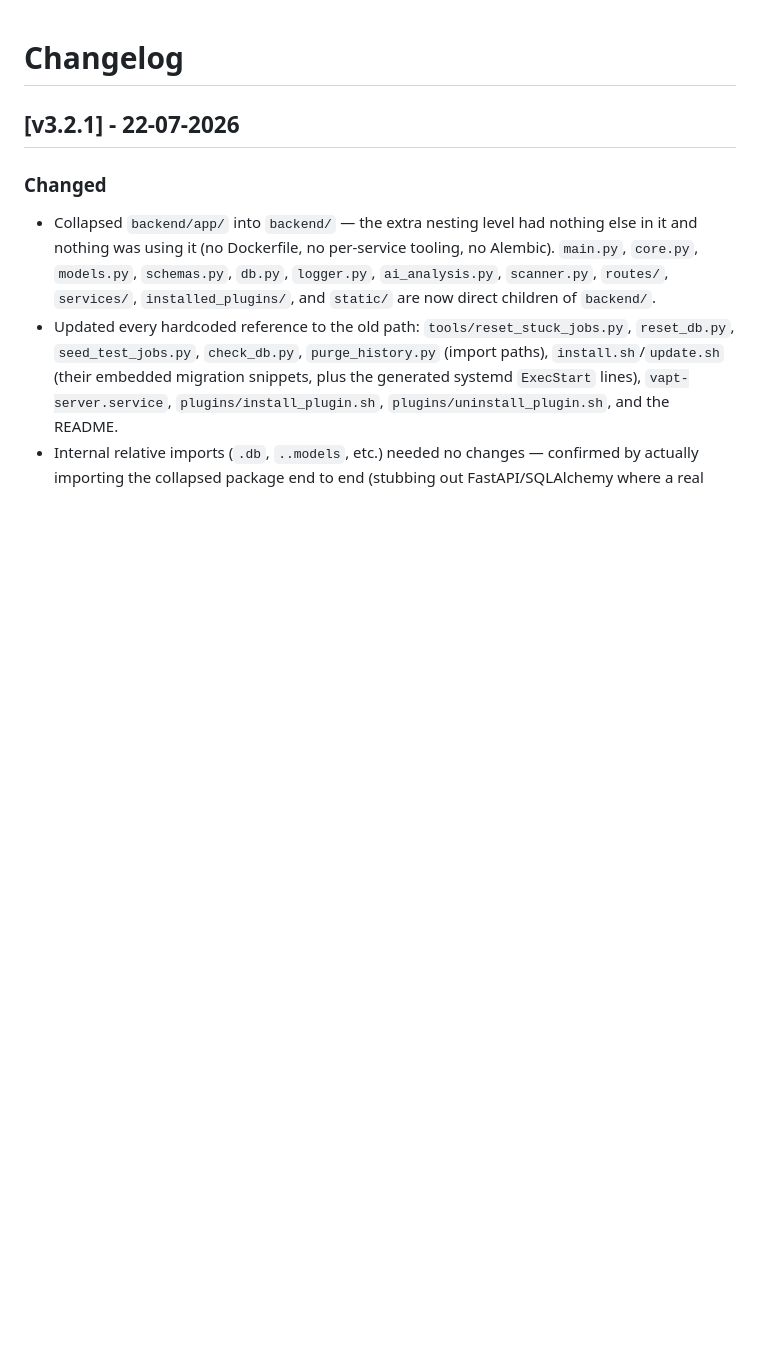
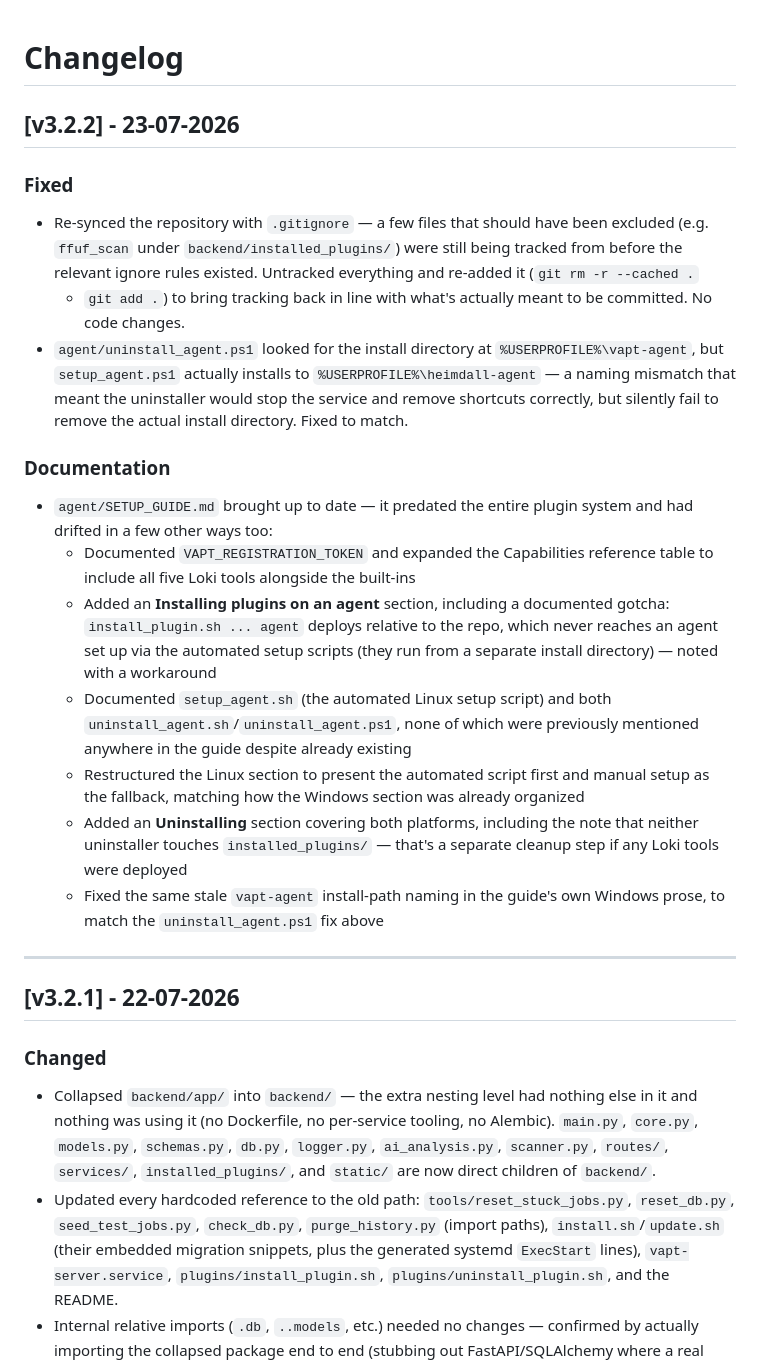
Before and after one commit to ToluGuy/heimdall-vscanner, a Markdown page: Changelog.md, the part around the change. GitHub-like rendering; blank space fills up the shorter version.

Commit message:
Changlog update

```diff
--- a/Changelog.md
+++ b/Changelog.md
@@ -1,4 +1,44 @@
 # Changelog
+
+## [v3.2.2] - 23-07-2026
+
+### Fixed
+- Re-synced the repository with `.gitignore` — a few files that should
+  have been excluded (e.g. `ffuf_scan` under `backend/installed_plugins/`)
+  were still being tracked from before the relevant ignore rules
+  existed. Untracked everything and re-added it (`git rm -r --cached .`
+  + `git add .`) to bring tracking back in line with what's actually
+  meant to be committed. No code changes.
+- `agent/uninstall_agent.ps1` looked for the install directory at
+  `%USERPROFILE%\vapt-agent`, but `setup_agent.ps1` actually installs to
+  `%USERPROFILE%\heimdall-agent` — a naming mismatch that meant the
+  uninstaller would stop the service and remove shortcuts correctly, but
+  silently fail to remove the actual install directory. Fixed to match.
+
+### Documentation
+- `agent/SETUP_GUIDE.md` brought up to date — it predated the entire
+  plugin system and had drifted in a few other ways too:
+  - Documented `VAPT_REGISTRATION_TOKEN` and expanded the Capabilities
+    reference table to include all five Loki tools alongside the
+    built-ins
+  - Added an **Installing plugins on an agent** section, including a
+    documented gotcha: `install_plugin.sh ... agent` deploys relative to
+    the repo, which never reaches an agent set up via the automated
+    setup scripts (they run from a separate install directory) — noted
+    with a workaround
+  - Documented `setup_agent.sh` (the automated Linux setup script) and
+    both `uninstall_agent.sh`/`uninstall_agent.ps1`, none of which were
+    previously mentioned anywhere in the guide despite already existing
+  - Restructured the Linux section to present the automated script
+    first and manual setup as the fallback, matching how the Windows
+    section was already organized
+  - Added an **Uninstalling** section covering both platforms, including
+    the note that neither uninstaller touches `installed_plugins/` —
+    that's a separate cleanup step if any Loki tools were deployed
+  - Fixed the same stale `vapt-agent` install-path naming in the guide's
+    own Windows prose, to match the `uninstall_agent.ps1` fix above
+
+---
 
 ## [v3.2.1] - 22-07-2026
 
```
